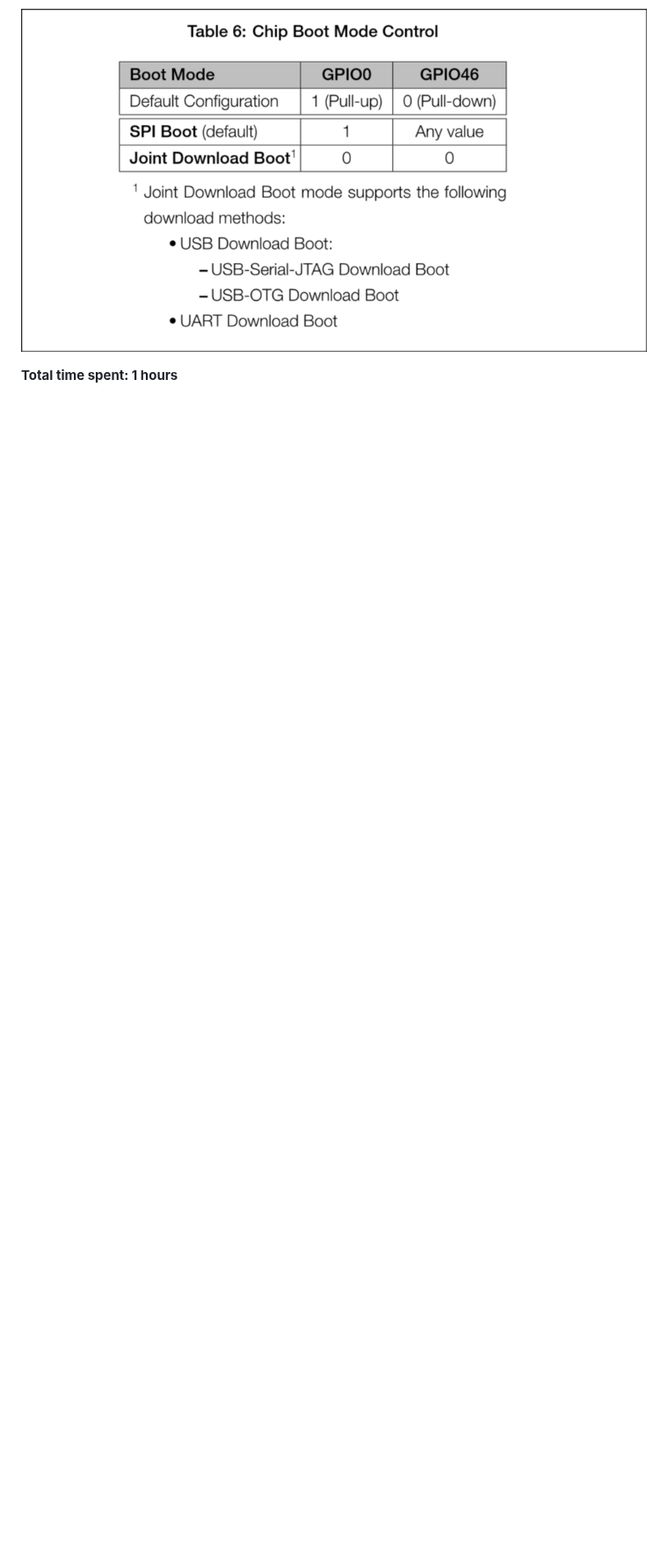
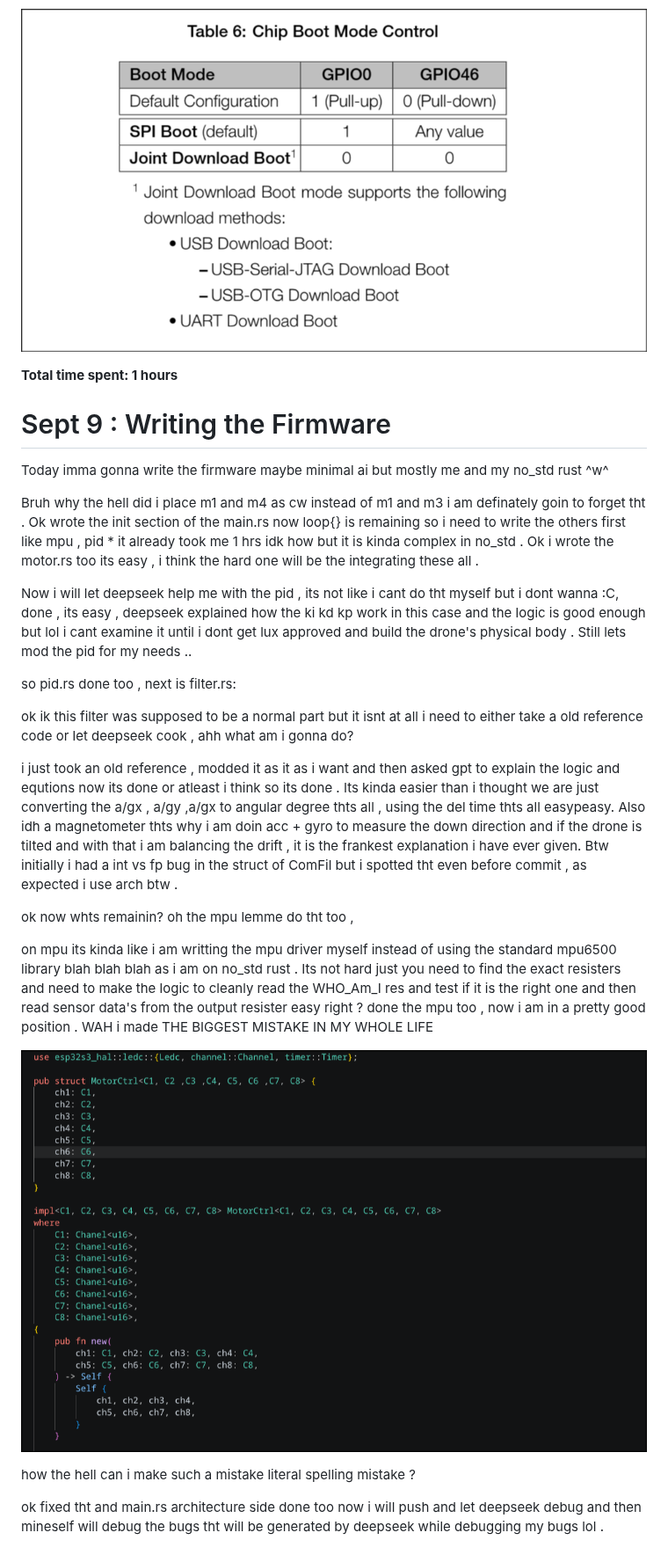
Before and after one commit to Erox-02/Luxion, a Markdown page: JOURNAL.md, the part around one of its changes. Shown at 88% size. Drawn GitHub-style; pictures changed too: assets/motor_ctrl.png (added); blank space fills up the shorter version.

Commit message:
architecture side doen

```diff
--- a/JOURNAL.md
+++ b/JOURNAL.md
@@ -123,3 +123,35 @@ i mean when download mode with the usb , i need to pull tht down .
 ![strapping ladout](assets/strapping_err.png)
 
 **Total time spent: 1 hours**
+
+# Sept 9 : Writing the Firmware
+
+Today imma gonna write the firmware maybe minimal ai but mostly me and my no_std rust ^w^
+
+Bruh why the hell did i place m1 and m4 as cw instead of m1 and m3 i am definately goin to forget tht .
+Ok wrote the init section of the main.rs now loop{} is remaining so i need to write the others first like mpu , pid *
+it already took me 1 hrs idk how but it is kinda complex in no_std .
+Ok i wrote the motor.rs too its easy , i think the hard one will be the integrating these all .
+
+Now i will let deepseek help me with the pid , its not like i cant do tht myself but i dont wanna :C,
+done , its easy , deepseek explained how the ki kd kp work in this case and the logic is good enough but lol i cant examine it until
+i dont get lux approved and build the drone's physical body . Still lets mod the  pid for my needs ..
+
+so pid.rs done too , next is filter.rs:
+
+ok ik this filter was supposed to be a normal part but it isnt at all i need to either take a old reference code or let deepseek cook , ahh what am i gonna do?
+
+i just took an old reference , modded it as it as i want and then asked gpt to explain the logic and equtions now its done or atleast i think so its done .
+Its kinda easier than i thought we are just converting the a/gx , a/gy ,a/gx to angular degree thts all , using the del time thts all easypeasy. Also idh a magnetometer thts why i am doin acc + gyro to measure the down direction and if the drone is tilted and with that i am balancing the drift , it is the frankest explanation i have ever given. Btw initially i had a int vs fp bug in the struct of ComFil but i spotted tht even before commit , as expected i use arch btw .
+
+ok now whts remainin? oh the mpu lemme do tht too ,
+
+on mpu its kinda like i am writting the mpu driver myself instead of using the standard mpu6500 library blah blah blah as i am on no_std rust . Its not hard just you need to find the exact resisters and need to make the logic to cleanly read the WHO_Am_I res and test if it is the right one and then read sensor data's from the output resister easy right ?
+done the mpu too , now i am in a pretty good position .
+WAH i made THE BIGGEST MISTAKE IN MY WHOLE LIFE
+
+![baka moment](assets/motor_ctrl.png)
+
+how the hell can i make such a mistake literal spelling mistake ?
+
+ok fixed tht and main.rs architecture side done too now i will push and let deepseek debug and then mineself will debug the bugs tht will be generated by deepseek while debugging my bugs lol .
```
Also changed, not shown: other parts of JOURNAL.md (+2 -2 lines), README.md (+1 -1 lines), image.png (added), 2 other files.
